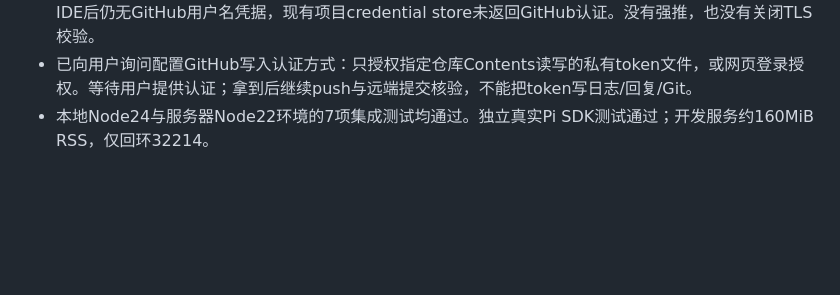
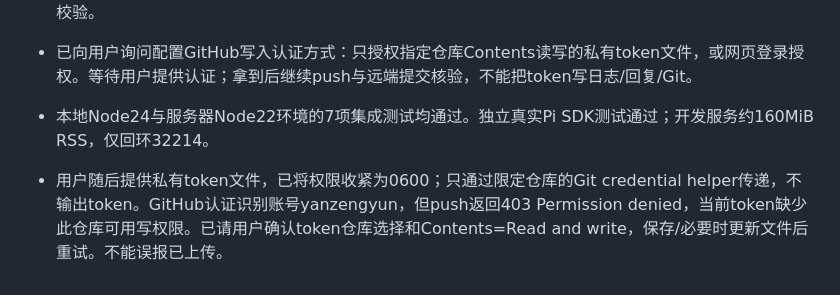
Before and after one commit to yanzengyun/pi-agent-multi-tenant, a Markdown page: HANDOFF.md, the part around the change. Drawn GitHub-style; blank space fills up the shorter version.

Commit message:
Record authenticated GitHub push permission failure

```diff
--- a/HANDOFF.md
+++ b/HANDOFF.md
@@ -41,3 +41,5 @@
 - GitHub仓库可公开读取，main初始提交dbda1b2保留。首次push失败：IDE askpass socket失效；排除IDE后仍无GitHub用户名凭据，现有项目credential store未返回GitHub认证。没有强推，也没有关闭TLS校验。
 - 已向用户询问配置GitHub写入认证方式：只授权指定仓库Contents读写的私有token文件，或网页登录授权。等待用户提供认证；拿到后继续push与远端提交核验，不能把token写日志/回复/Git。
 - 本地Node24与服务器Node22环境的7项集成测试均通过。独立真实Pi SDK测试通过；开发服务约160MiB RSS，仅回环32214。
+
+- 用户随后提供私有token文件，已将权限收紧为0600；只通过限定仓库的Git credential helper传递，不输出token。GitHub认证识别账号yanzengyun，但push返回403 Permission denied，当前token缺少此仓库可用写权限。已请用户确认token仓库选择和Contents=Read and write，保存/必要时更新文件后重试。不能误报已上传。
```
